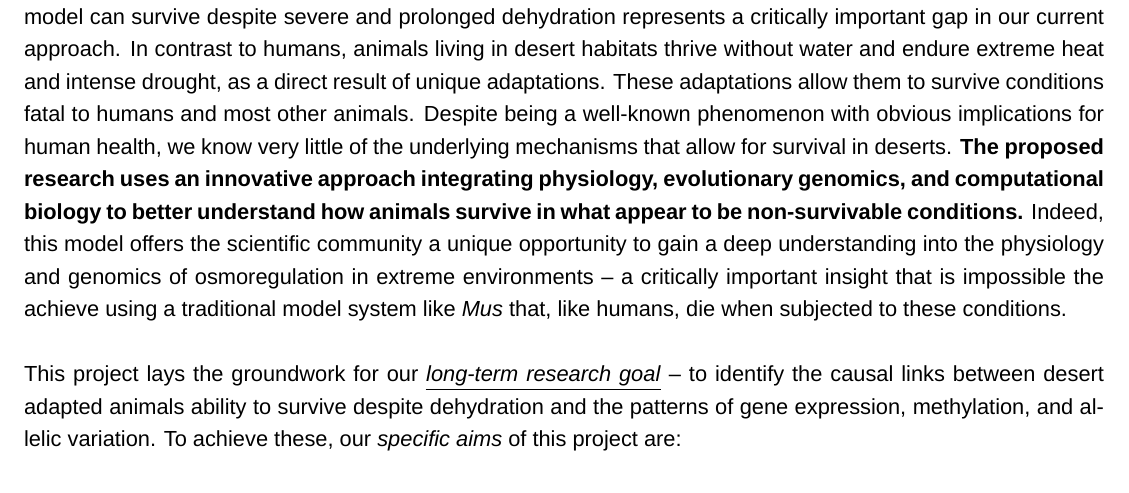
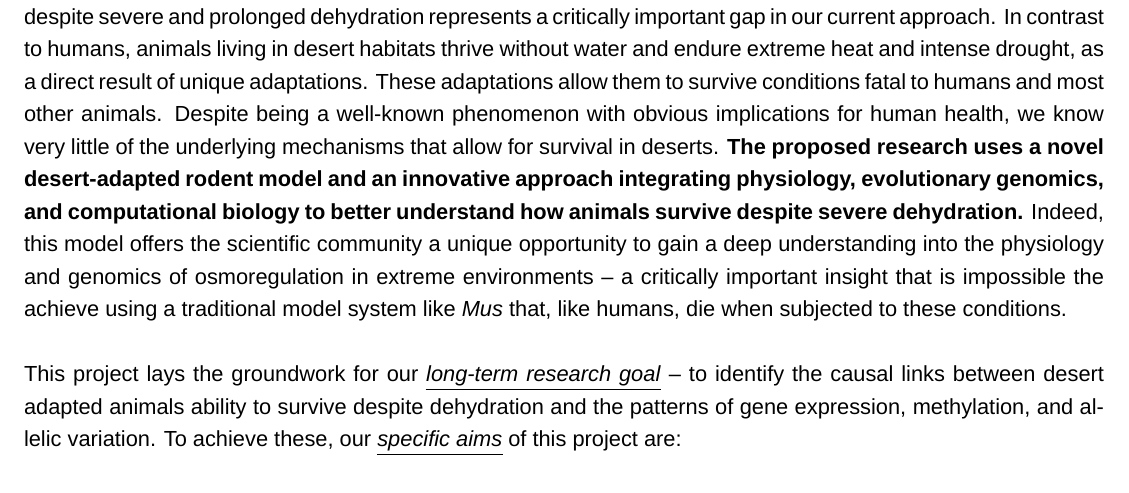
Before and after one commit to macmanes/Up2NIH, a LaTeX document (MacManes.R01.Application.tex, which reads MacManes.R01.SpecificAims.tex): part of page 1 of 9, cut so that both start at the same text. Compiled offline with LuaLaTeX; a missing font is replaced by an installed copy or a similar font; a missing bibliography style is replaced by a similar one.

Commit message:
monday PM

```diff
--- a/MacManes.R01.SpecificAims.tex
+++ b/MacManes.R01.SpecificAims.tex
@@ -35,7 +35,7 @@
 
 \noindent \textbf{SPECIFIC AIMS}
 
-\noindent The maintenance of water balance is critical for survival. Humans are exquisitely sensitive to changes in hydration status, with slight derangement eliciting physiologic compromise. When the loss of water exceeds dietary intake, dehydration - and in extreme cases, death - can occur. Far from uncommon, millions of people die every year as a direct result of dehydration, with countless others suffering physiologic and cognitive impairment. While decades of study in humans has elucidated the pathophysiology related to dehydration, that no current model can survive despite severe and prolonged dehydration represents a critically important gap in our current approach. In contrast to humans, animals living in desert habitats thrive without water and endure extreme heat and intense drought, as a direct result of unique adaptations. These adaptations allow them to survive conditions fatal to humans and most other animals. Despite being a well-known phenomenon with obvious implications for human health, we know very little of the underlying mechanisms that allow for survival in deserts. \textbf{The proposed research uses an innovative approach integrating physiology, evolutionary genomics, and computational biology to better understand how animals survive in what appear to be non-survivable conditions.} Indeed, this model offers the scientific community a unique opportunity to gain a deep understanding into the physiology and genomics of osmoregulation in extreme environments – a critically important insight that is impossible the achieve using a traditional model system like \textit{Mus} that, like humans, die when subjected to these conditions. \\
+\noindent The maintenance of water balance is critical for survival. Humans are exquisitely sensitive to changes in hydration status, with slight derangement eliciting physiologic compromise. When the loss of water exceeds dietary intake, dehydration - and in extreme cases, death - can occur. Far from uncommon, millions of people die every year as a direct result of dehydration, with countless others suffering physiologic and cognitive impairment. While decades of study in humans has elucidated the pathophysiology related to dehydration, that no current model can survive despite severe and prolonged dehydration represents a critically important gap in our current approach. In contrast to humans, animals living in desert habitats thrive without water and endure extreme heat and intense drought, as a direct result of unique adaptations. These adaptations allow them to survive conditions fatal to humans and most other animals. Despite being a well-known phenomenon with obvious implications for human health, we know very little of the underlying mechanisms that allow for survival in deserts. \textbf{The proposed research uses a novel desert-adapted rodent model and an innovative approach integrating physiology, evolutionary genomics, and computational biology to better understand how animals survive despite severe dehydration.} Indeed, this model offers the scientific community a unique opportunity to gain a deep understanding into the physiology and genomics of osmoregulation in extreme environments – a critically important insight that is impossible the achieve using a traditional model system like \textit{Mus} that, like humans, die when subjected to these conditions. \\
 
 \noindent  This project lays the groundwork for our \ul{\emph{long-term research goal}} – to identify the causal links between desert adapted animals ability to survive despite dehydration and the patterns of gene expression, methylation, and allelic variation. To achieve these, our \ul{\emph{specific aims}} of this project are:\\
 
```
Also changed, not shown: MacManes.R01.Application.pdf, 3 other files.
